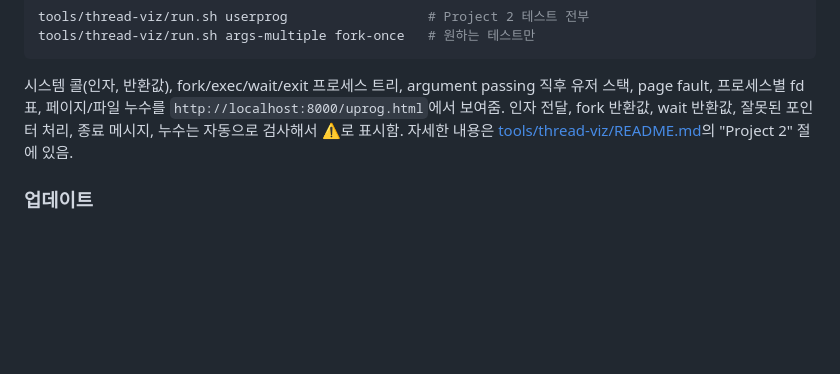
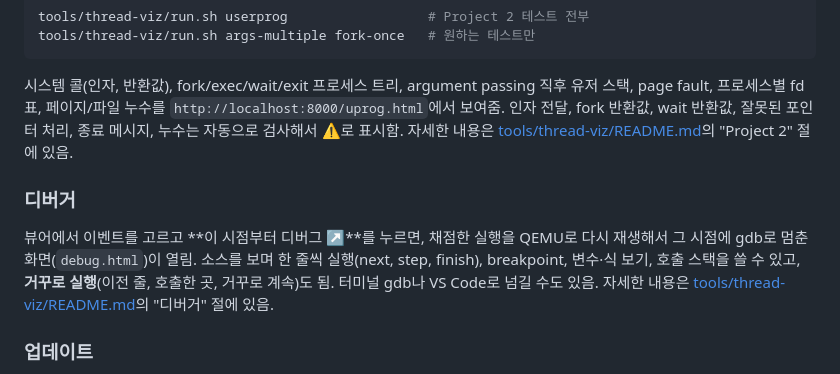
Before and after one commit to NARi3040/Pintos-Tool, a Markdown page: README.md, the part around the change. GitHub-like rendering; blank space fills up the shorter version.

```diff
--- a/README.md
+++ b/README.md
@@ -57,6 +57,10 @@ tools/thread-viz/run.sh args-multiple fork-once   # 원하는 테스트만
 
 시스템 콜(인자, 반환값), fork/exec/wait/exit 프로세스 트리, argument passing 직후 유저 스택, page fault, 프로세스별 fd 표, 페이지/파일 누수를 `http://localhost:8000/uprog.html`에서 보여줌. 인자 전달, fork 반환값, wait 반환값, 잘못된 포인터 처리, 종료 메시지, 누수는 자동으로 검사해서 ⚠로 표시함. 자세한 내용은 [tools/thread-viz/README.md](tools/thread-viz/README.md)의 "Project 2" 절에 있음.
 
+### 디버거
+
+뷰어에서 이벤트를 고르고 **이 시점부터 디버그 ↗**를 누르면, 채점한 실행을 QEMU로 다시 재생해서 그 시점에 gdb로 멈춘 화면(`debug.html`)이 열림. 소스를 보며 한 줄씩 실행(next, step, finish), breakpoint, 변수·식 보기, 호출 스택을 쓸 수 있고, **거꾸로 실행**(이전 줄, 호출한 곳, 거꾸로 계속)도 됨. 터미널 gdb나 VS Code로 넘길 수도 있음. 자세한 내용은 [tools/thread-viz/README.md](tools/thread-viz/README.md)의 "디버거" 절에 있음.
+
 ### 업데이트
 
 `run.sh`를 실행할 때마다 새 버전을 확인하고 있으면 자동으로 받아서 적용함. 건너뛰려면 `--no-update`를 붙임. 수동으로 하려면 `python3 tools/thread-viz/update.py`임. 버전은 [Releases](https://github.com/NARi3040/Pintos-Tool/releases)에서 볼 수 있음.
```
Also changed, not shown: tools/thread-viz/README.md (+38 -1 lines).
